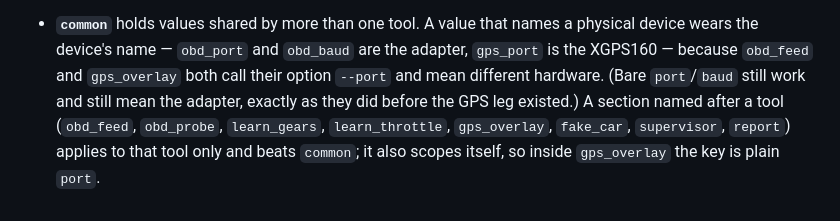
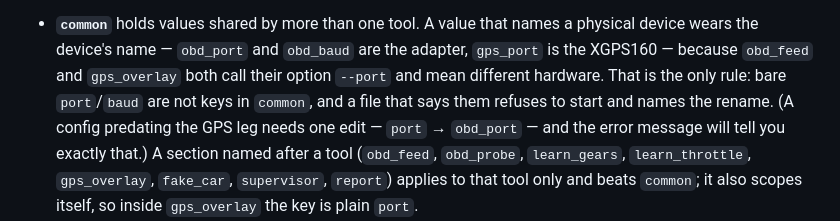
Before and after one commit to isaac-ranger/obd2-simhub, a Markdown page: README.md, the part around the change. Drawn GitHub-style.

```diff
--- a/README.md
+++ b/README.md
@@ -127,8 +127,10 @@ so is `py gps\gps_overlay.py`. The rules, all five of them:
   names a physical device wears the device's name — `obd_port` and
   `obd_baud` are the adapter, `gps_port` is the XGPS160 — because
   `obd_feed` and `gps_overlay` both call their option `--port` and mean
-  different hardware. (Bare `port`/`baud` still work and still mean the
-  adapter, exactly as they did before the GPS leg existed.) A section
+  different hardware. That is the only rule: bare `port`/`baud` are not
+  keys in `common`, and a file that says them refuses to start and names
+  the rename. (A config predating the GPS leg needs one edit — `port` →
+  `obd_port` — and the error message will tell you exactly that.) A section
   named after a tool (`obd_feed`, `obd_probe`, `learn_gears`,
   `learn_throttle`, `gps_overlay`, `fake_car`, `supervisor`, `report`)
   applies to that tool only and beats `common`; it also scopes itself, so
```
Also changed, not shown: gps/README.md (+4 -2 lines).
